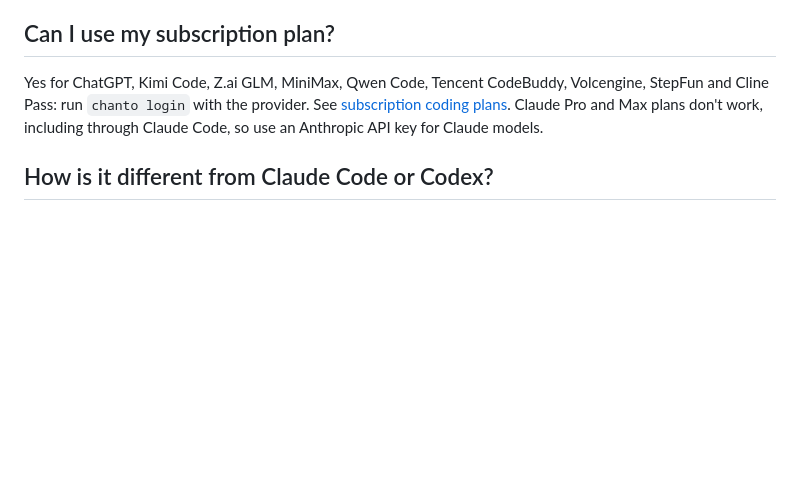
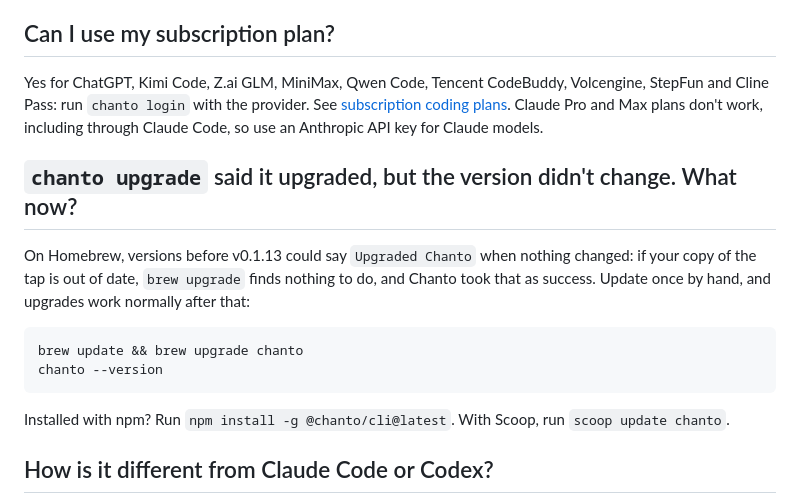
Before and after one commit to chanto-sh/chanto, a Markdown page: docs/faq.md, the part around the change. GitHub-like rendering; blank space fills up the shorter version.

Commit message:
docs(faq): say how to get unstuck when homebrew upgrades did nothing
The fix can't reach installs that already have the bug, so people need a command to run by hand.

Signed-off-by: Daniel Phang <3221524+dphang@users.noreply.github.com>

````diff
--- a/docs/faq.md
+++ b/docs/faq.md
@@ -46,6 +46,17 @@ Volcengine, StepFun and Cline Pass: run `chanto login` with the provider. See
 and Max plans don't work, including through Claude Code, so use an Anthropic API
 key for Claude models.
 
+## `chanto upgrade` said it upgraded, but the version didn't change. What now?
+
+On Homebrew, versions before v0.1.13 could say `Upgraded Chanto` when nothing changed: if your copy of the tap is out of date, `brew upgrade` finds nothing to do, and Chanto took that as success. Update once by hand, and upgrades work normally after that:
+
+```sh
+brew update && brew upgrade chanto
+chanto --version
+```
+
+Installed with npm? Run `npm install -g @chanto/cli@latest`. With Scoop, run `scoop update chanto`.
+
 ## How is it different from Claude Code or Codex?
 
 It runs any model, including small local ones; it's light on CPU and memory
````
Also changed, not shown: changelog.d/docs-faq-stuck-upgrade.md (added, +1 -0 lines).
